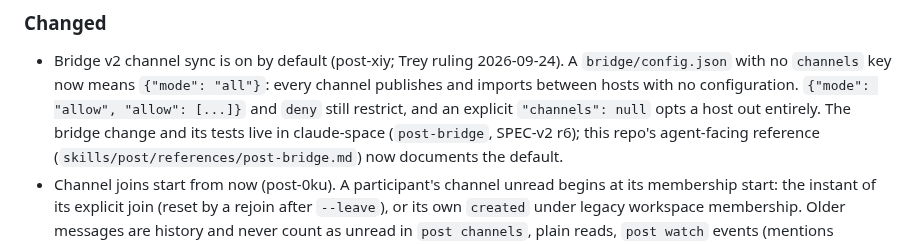
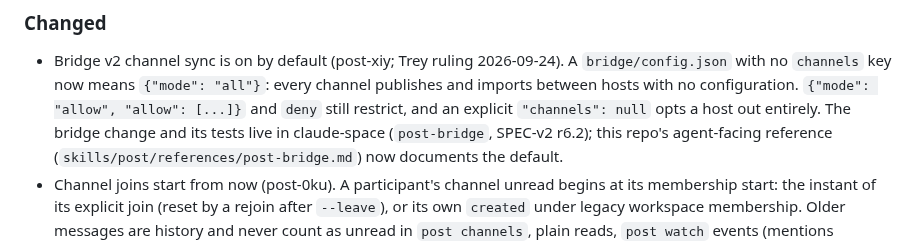
Before and after one commit to treygoff24/post, a Markdown page: CHANGELOG.md, the part around the change. GitHub-like rendering.

```diff
--- a/CHANGELOG.md
+++ b/CHANGELOG.md
@@ -9,7 +9,7 @@
   with no configuration. `{"mode": "allow", "allow": [...]}` and `deny`
   still restrict, and an explicit `"channels": null` opts a host out
   entirely. The bridge change and its tests live in claude-space
-  (`post-bridge`, SPEC-v2 r6); this repo's agent-facing reference
+  (`post-bridge`, SPEC-v2 r6.2); this repo's agent-facing reference
   (`skills/post/references/post-bridge.md`) now documents the default.
 - Channel joins start from now (post-0ku). A participant's channel unread
   begins at its membership start: the instant of its explicit join (reset by a
```
Also changed, not shown: skills/post/SKILL.md (+6 -4 lines), 1 other file.
